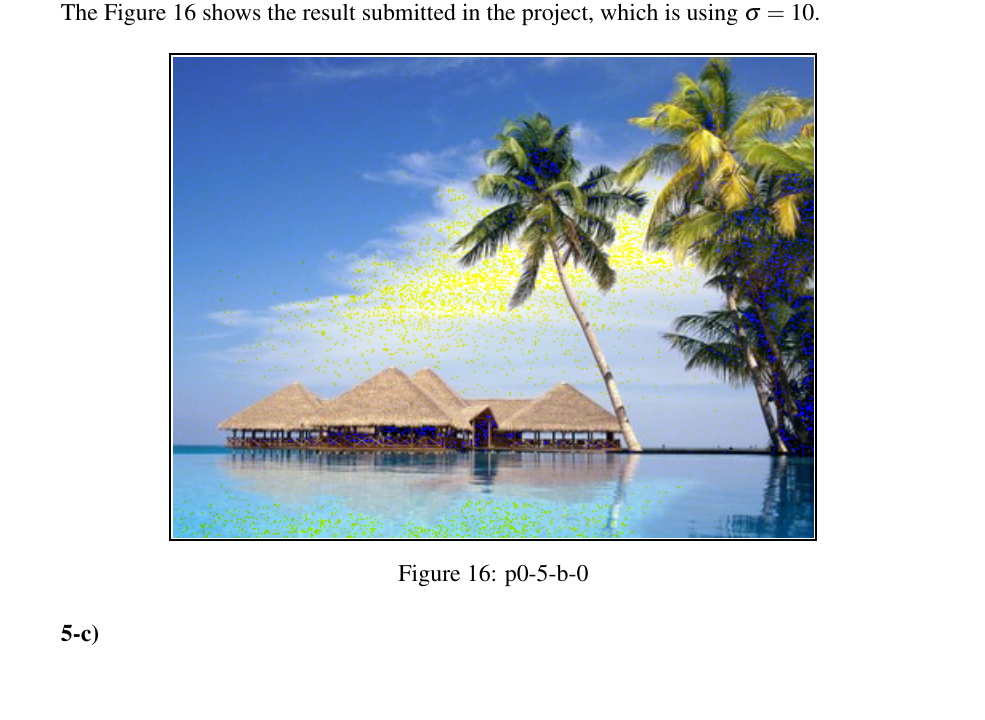
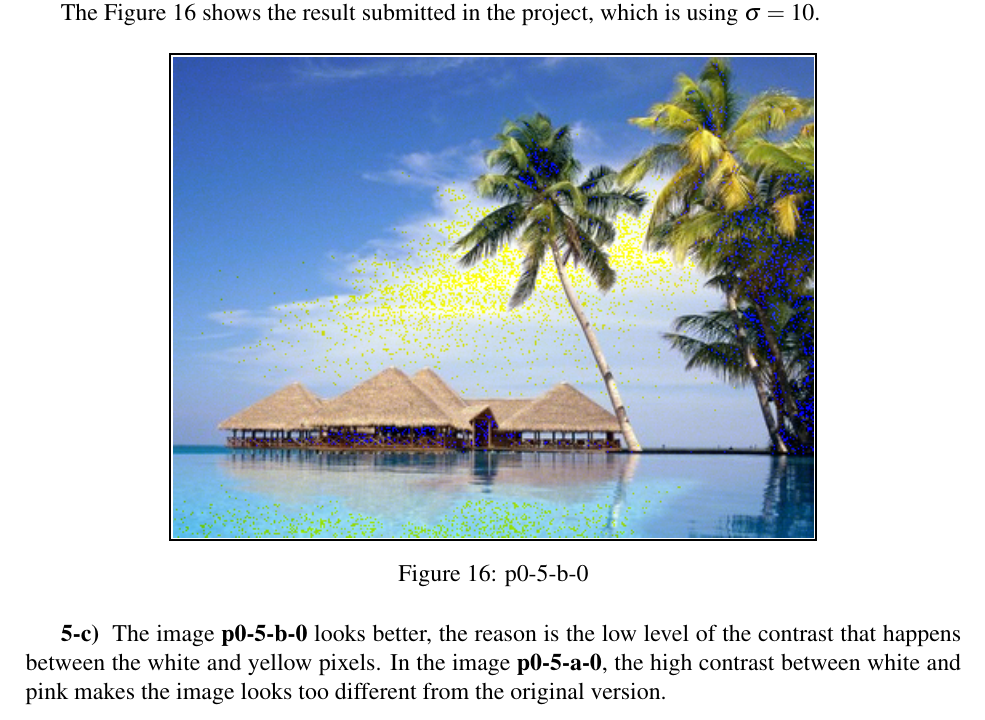
Before and after one commit to Brenolleite/Computer-Vision---MO446, a LaTeX document (p0-XX-YY/report.tex): part of page 9 of 9, cut so that both start at the same text, the shorter picture padded with empty space. Compiled offline with pdfLaTeX.

Commit message:
Finishing question 4

```diff
--- a/p0-XX-YY/report.tex
+++ b/p0-XX-YY/report.tex
@@ -297,7 +297,7 @@ The Figure \ref{fig:p0-5-b-0} shows the result submitted in the project, which i
 \end{figure}
 
 
-\textbf{5-c) }
+\textbf{5-c) } The image \textbf{p0-5-b-0} looks better, the reason is the low level of the contrast that happens between the white and yellow pixels. In the image \textbf{p0-5-a-0}, the high contrast between white and pink makes the image looks too different from the original version.
 
 
 
```
Also changed, not shown: p0-XX-YY/report.pdf.
